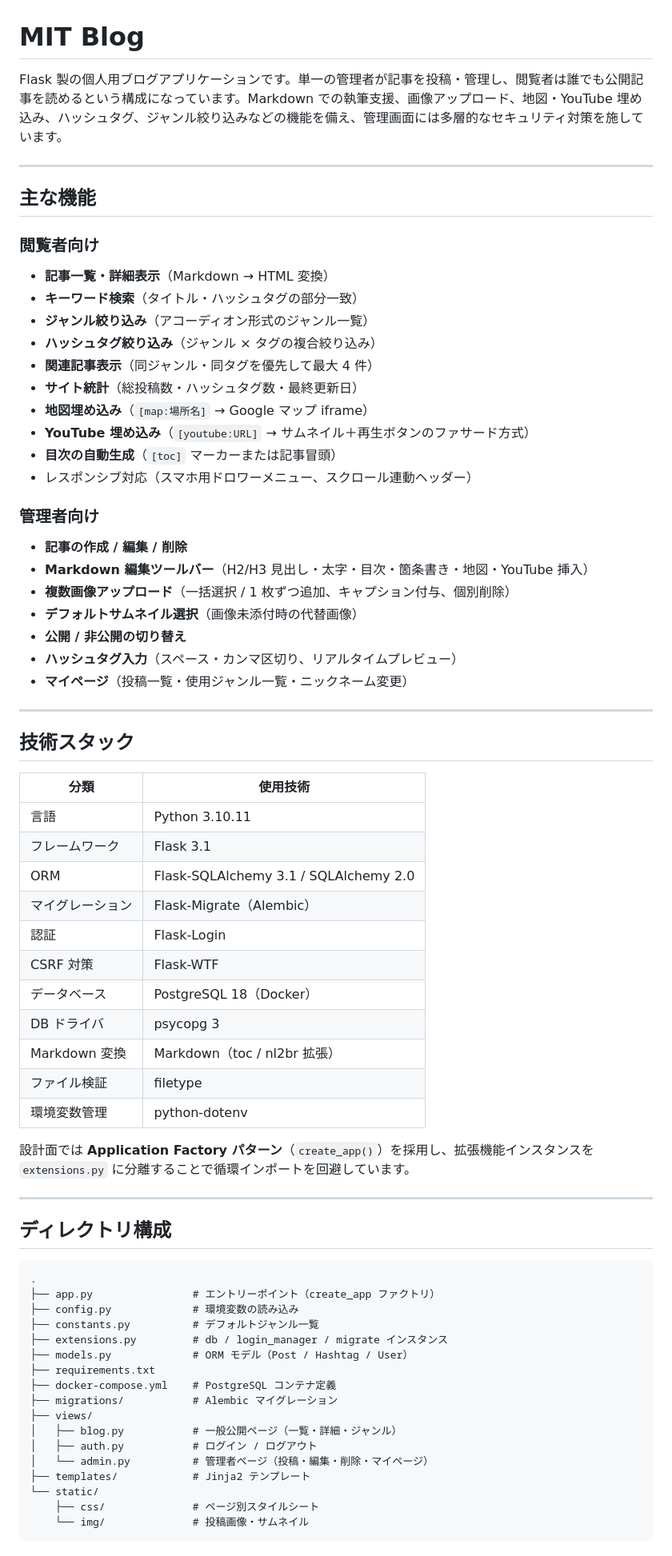
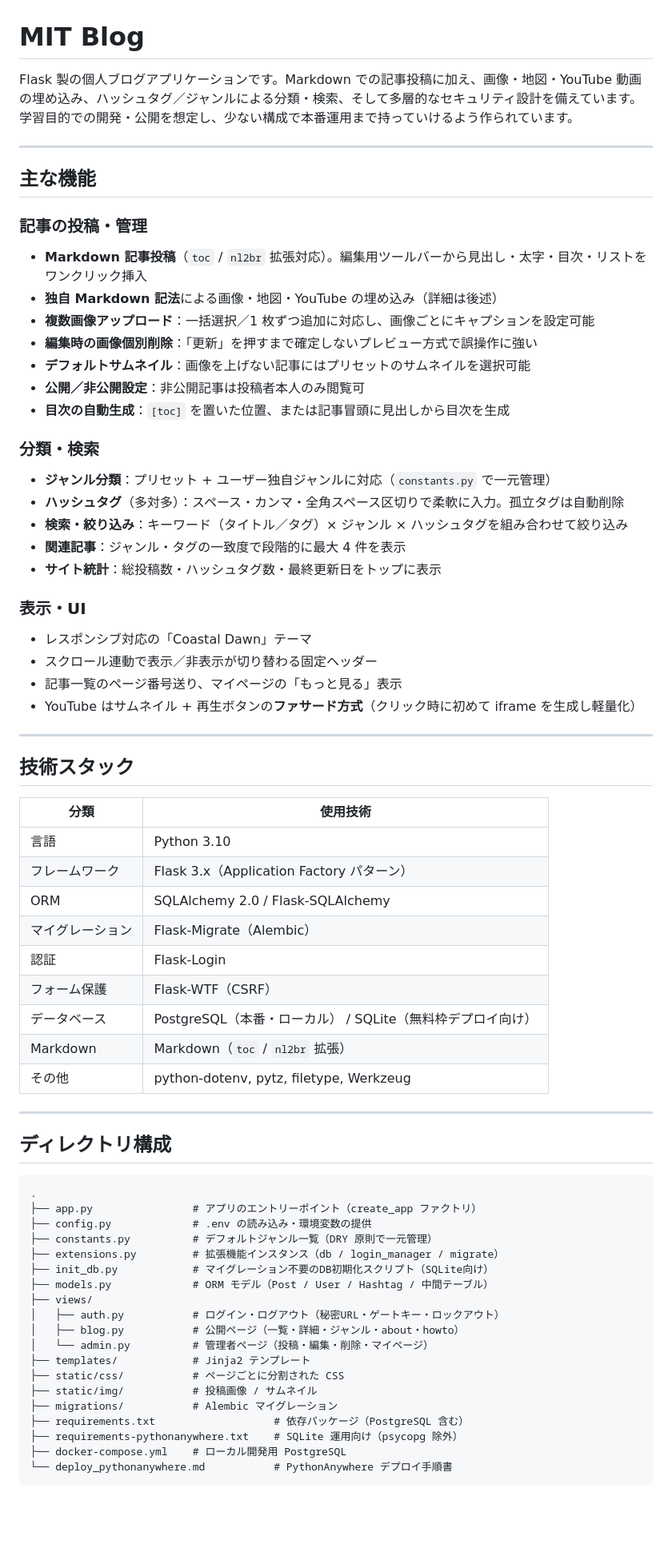
Before and after one commit to Yuta1728/blog_project_private, a Markdown page: README.md, the part around one of its changes. Shown at 80% size. Rendered like a GitHub page; blank space fills up the shorter version.

Commit message:
readmeの更新

````diff
--- a/README.md
+++ b/README.md
@@ -1,31 +1,32 @@
 # MIT Blog
 
-Flask 製の個人用ブログアプリケーションです。単一の管理者が記事を投稿・管理し、閲覧者は誰でも公開記事を読めるという構成になっています。Markdown での執筆支援、画像アップロード、地図・YouTube 埋め込み、ハッシュタグ、ジャンル絞り込みなどの機能を備え、管理画面には多層的なセキュリティ対策を施しています。
+Flask 製の個人ブログアプリケーションです。Markdown での記事投稿に加え、画像・地図・YouTube 動画の埋め込み、ハッシュタグ／ジャンルによる分類・検索、そして多層的なセキュリティ設計を備えています。学習目的での開発・公開を想定し、少ない構成で本番運用まで持っていけるよう作られています。
 
 ---
 
 ## 主な機能
 
-### 閲覧者向け
-- **記事一覧・詳細表示**（Markdown → HTML 変換）
-- **キーワード検索**（タイトル・ハッシュタグの部分一致）
-- **ジャンル絞り込み**（アコーディオン形式のジャンル一覧）
-- **ハッシュタグ絞り込み**（ジャンル × タグの複合絞り込み）
-- **関連記事表示**（同ジャンル・同タグを優先して最大 4 件）
-- **サイト統計**（総投稿数・ハッシュタグ数・最終更新日）
-- **地図埋め込み**（`[map:場所名]` → Google マップ iframe）
-- **YouTube 埋め込み**（`[youtube:URL]` → サムネイル＋再生ボタンのファサード方式）
-- **目次の自動生成**（`[toc]` マーカーまたは記事冒頭）
-- レスポンシブ対応（スマホ用ドロワーメニュー、スクロール連動ヘッダー）
+### 記事の投稿・管理
+- **Markdown 記事投稿**（`toc` / `nl2br` 拡張対応）。編集用ツールバーから見出し・太字・目次・リストをワンクリック挿入
+- **独自 Markdown 記法**による画像・地図・YouTube の埋め込み（詳細は後述）
+- **複数画像アップロード**：一括選択／1 枚ずつ追加に対応し、画像ごとにキャプションを設定可能
+- **編集時の画像個別削除**：「更新」を押すまで確定しないプレビュー方式で誤操作に強い
+- **デフォルトサムネイル**：画像を上げない記事にはプリセットのサムネイルを選択可能
+- **公開／非公開設定**：非公開記事は投稿者本人のみ閲覧可
+- **目次の自動生成**：`[toc]` を置いた位置、または記事冒頭に見出しから目次を生成
 
-### 管理者向け
-- **記事の作成 / 編集 / 削除**
-- **Markdown 編集ツールバー**（H2/H3 見出し・太字・目次・箇条書き・地図・YouTube 挿入）
-- **複数画像アップロード**（一括選択 / 1 枚ずつ追加、キャプション付与、個別削除）
-- **デフォルトサムネイル選択**（画像未添付時の代替画像）
-- **公開 / 非公開の切り替え**
-- **ハッシュタグ入力**（スペース・カンマ区切り、リアルタイムプレビュー）
-- **マイページ**（投稿一覧・使用ジャンル一覧・ニックネーム変更）
+### 分類・検索
+- **ジャンル分類**：プリセット + ユーザー独自ジャンルに対応（`constants.py` で一元管理）
+- **ハッシュタグ**（多対多）：スペース・カンマ・全角スペース区切りで柔軟に入力。孤立タグは自動削除
+- **検索・絞り込み**：キーワード（タイトル／タグ）× ジャンル × ハッシュタグを組み合わせて絞り込み
+- **関連記事**：ジャンル・タグの一致度で段階的に最大 4 件を表示
+- **サイト統計**：総投稿数・ハッシュタグ数・最終更新日をトップに表示
+
+### 表示・UI
+- レスポンシブ対応の「Coastal Dawn」テーマ
+- スクロール連動で表示／非表示が切り替わる固定ヘッダー
+- 記事一覧のページ番号送り、マイページの「もっと見る」表示
+- YouTube はサムネイル + 再生ボタンの**ファサード方式**（クリック時に初めて iframe を生成し軽量化）
 
 ---
 
@@ -33,19 +34,15 @@ Flask 製の個人用ブログアプリケーションです。単一の管理
 
 | 分類 | 使用技術 |
 |------|----------|
-| 言語 | Python 3.10.11 |
-| フレームワーク | Flask 3.1 |
-| ORM | Flask-SQLAlchemy 3.1 / SQLAlchemy 2.0 |
+| 言語 | Python 3.10 |
+| フレームワーク | Flask 3.x（Application Factory パターン） |
+| ORM | SQLAlchemy 2.0 / Flask-SQLAlchemy |
 | マイグレーション | Flask-Migrate（Alembic） |
 | 認証 | Flask-Login |
-| CSRF 対策 | Flask-WTF |
-| データベース | PostgreSQL 18（Docker） |
-| DB ドライバ | psycopg 3 |
-| Markdown 変換 | Markdown（toc / nl2br 拡張） |
-| ファイル検証 | filetype |
-| 環境変数管理 | python-dotenv |
-
-設計面では **Application Factory パターン**（`create_app()`）を採用し、拡張機能インスタンスを `extensions.py` に分離することで循環インポートを回避しています。
+| フォーム保護 | Flask-WTF（CSRF） |
+| データベース | PostgreSQL（本番・ローカル） / SQLite（無料枠デプロイ向け） |
+| Markdown | Markdown（`toc` / `nl2br` 拡張） |
+| その他 | python-dotenv, pytz, filetype, Werkzeug |
 
 ---
 
@@ -53,20 +50,22 @@ Flask 製の個人用ブログアプリケーションです。単一の管理
 
 ```
 .
-├── app.py                # エントリーポイント（create_app ファクトリ）
-├── config.py             # 環境変数の読み込み
-├── constants.py          # デフォルトジャンル一覧
-├── extensions.py         # db / login_manager / migrate インスタンス
-├── models.py             # ORM モデル（Post / Hashtag / User）
-├── requirements.txt
-├── docker-compose.yml    # PostgreSQL コンテナ定義
-├── migrations/           # Alembic マイグレーション
+├── app.py                # アプリのエントリーポイント（create_app ファクトリ）
+├── config.py             # .env の読み込み・環境変数の提供
+├── constants.py          # デフォルトジャンル一覧（DRY 原則で一元管理）
+├── extensions.py         # 拡張機能インスタンス（db / login_manager / migrate）
+├── init_db.py            # マイグレーション不要のDB初期化スクリプト（SQLite向け）
+├── models.py             # ORM モデル（Post / User / Hashtag / 中間テーブル）
 ├── views/
-│   ├── blog.py           # 一般公開ページ（一覧・詳細・ジャンル）
-│   ├── auth.py           # ログイン / ログアウト
+│   ├── auth.py           # ログイン・ログアウト（秘密URL・ゲートキー・ロックアウト）
+│   ├── blog.py           # 公開ページ（一覧・詳細・ジャンル・about・howto）
 │   └── admin.py          # 管理者ページ（投稿・編集・削除・マイページ）
 ├── templates/            # Jinja2 テンプレート
-└── static/
-    ├── css/              # ページ別スタイルシート
-    └── img/              # 投稿画像・サムネイル
+├── static/css/           # ページごとに分割された CSS
+├── static/img/           # 投稿画像 / サムネイル
+├── migrations/           # Alembic マイグレーション
+├── requirements.txt                   # 依存パッケージ（PostgreSQL 含む）
+├── requirements-pythonanywhere.txt    # SQLite 運用向け（psycopg 除外）
+├── docker-compose.yml    # ローカル開発用 PostgreSQL
+└── deploy_pythonanywhere.md           # PythonAnywhere デプロイ手順書
 ```
````
Also changed, not shown: other parts of README.md (+91 -118 lines).
